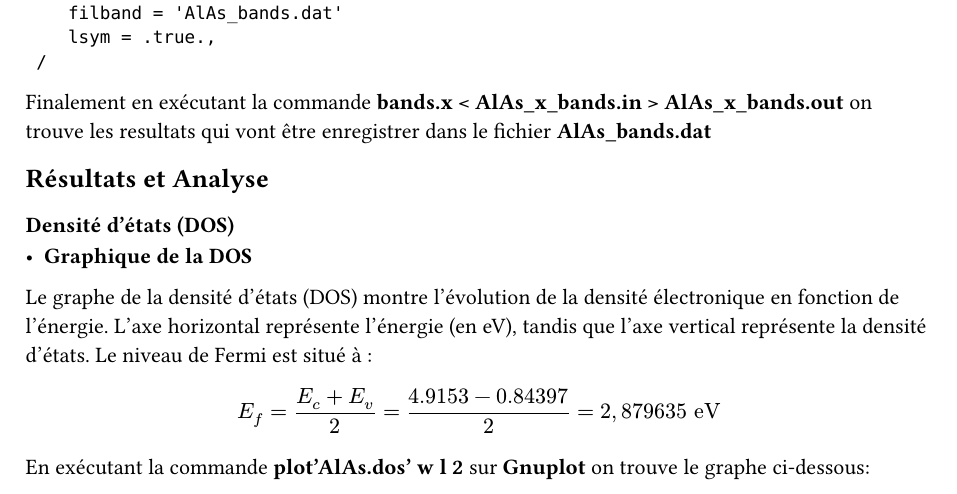
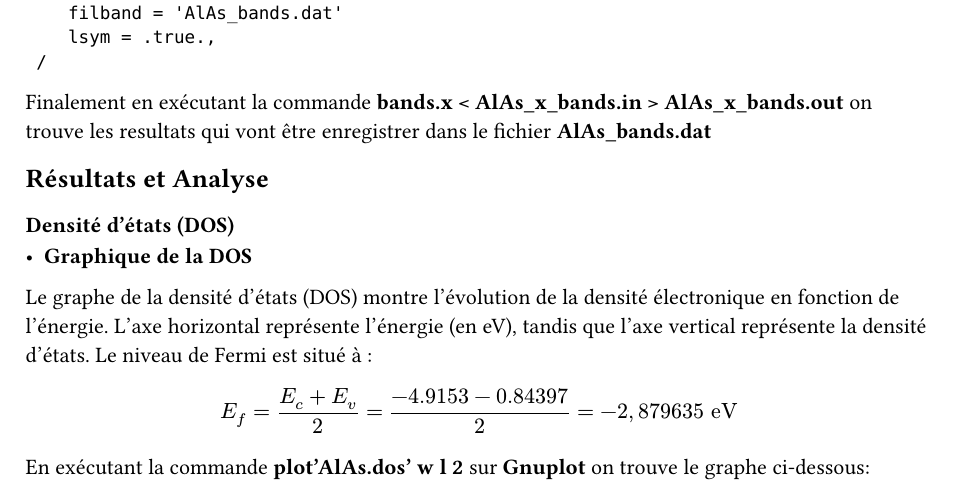
Before and after one commit to goiw111/QE_TP, a Typst document (fatima.typ): part of page 2 of 4, cut so that both start at the same text. Compiled offline with Typst 0.15.

Commit message:
Update fatima.typ

```diff
--- a/fatima.typ
+++ b/fatima.typ
@@ -69,7 +69,7 @@ En créant un autre fichier input pour calculer  les équations de Kohn-Sham (DF
  - *Graphique de la DOS*
 Le graphe de la densité d'états (DOS) montre l'évolution de la densité électronique en fonction de l'énergie. L'axe horizontal représente l'énergie (en eV), tandis que l'axe vertical représente la densité d'états. Le niveau de Fermi est situé à :
 
-$ E_f = (E_c + E_v)/2 = (4.9153 - 0.84397)/2 = 2,879635 "eV" $
+$ E_f = (E_c + E_v)/2 = (-4.9153 - 0.84397)/2 = -2,879635 "eV" $
 En exécutant la commande *plot'AlAs.dos' w l 2* sur *Gnuplot* on trouve le graphe ci-dessous:
 #figure(
   image("Graphe de DOS.png"),
```
